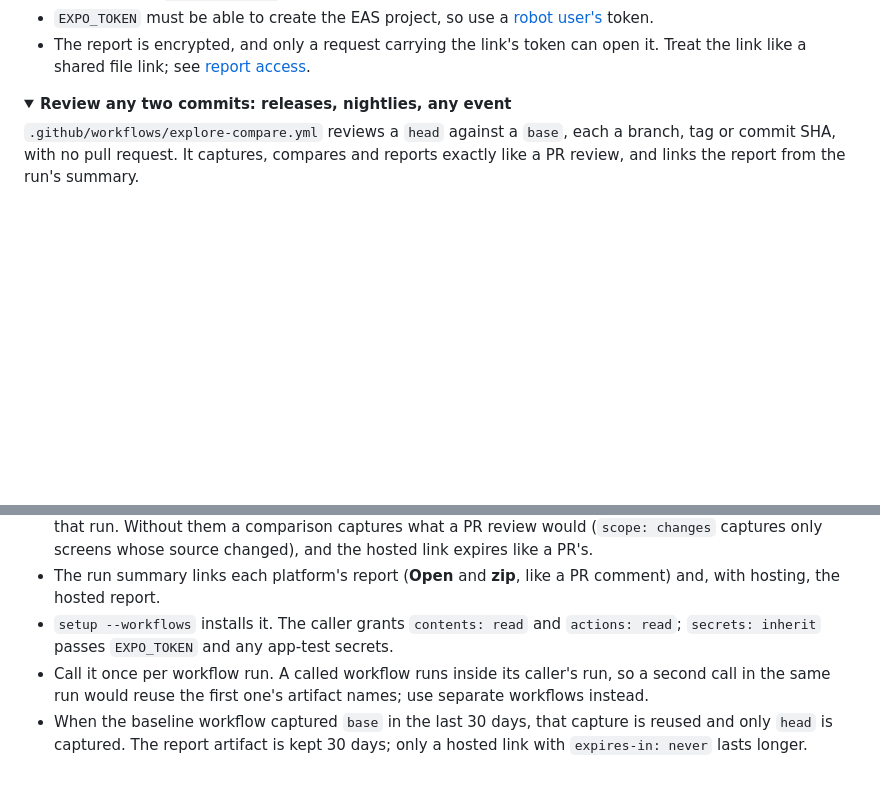
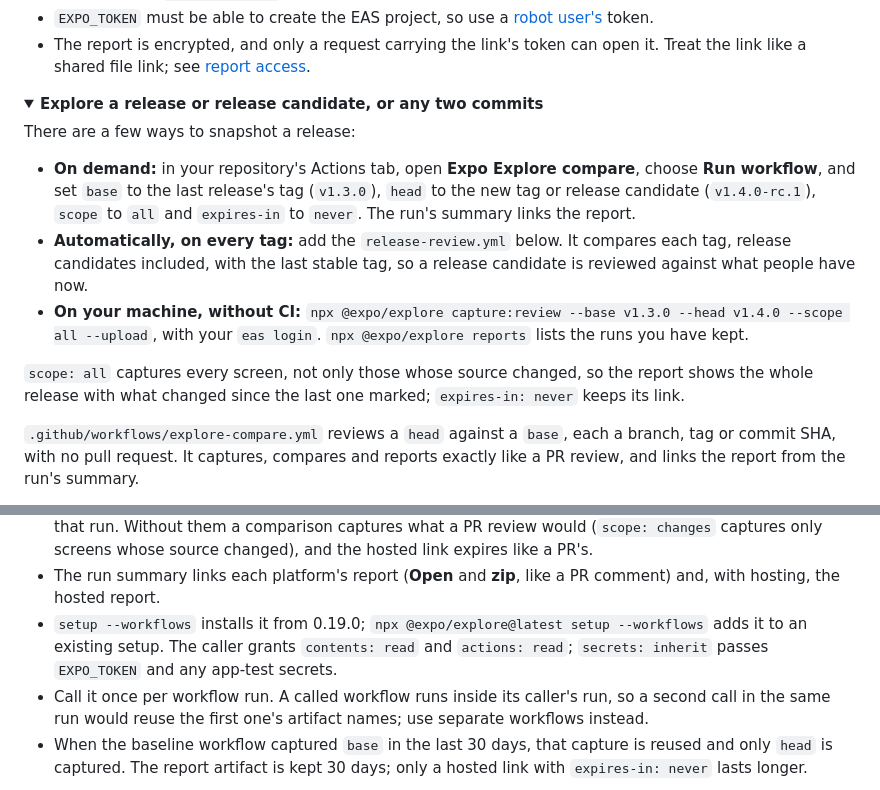
Before and after one commit to expo/explore, a Markdown page: README.md, 2 parts joined by grey strips. Drawn GitHub-style; folded sections open; blank space fills up the shorter version.

Commit message:
README: answer how to explore a release
The comparison section opens with the ways to snapshot a release or release
candidate (on demand from the Actions tab, automatically on every tag, or on
your machine), titled "Explore a release or release candidate, or any two
commits".

```diff
--- a/README.md
+++ b/README.md
@@ -245,7 +245,15 @@ report:
 </details>
 
 <details>
-<summary id="compare"><strong>Review any two commits: releases, nightlies, any event</strong></summary>
+<summary id="compare"><strong>Explore a release or release candidate, or any two commits</strong></summary>
+
+There are a few ways to snapshot a release:
+
+- **On demand:** in your repository's Actions tab, open **Expo Explore compare**, choose **Run workflow**, and set `base` to the last release's tag (`v1.3.0`), `head` to the new tag or release candidate (`v1.4.0-rc.1`), `scope` to `all` and `expires-in` to `never`. The run's summary links the report.
+- **Automatically, on every tag:** add the `release-review.yml` below. It compares each tag, release candidates included, with the last stable tag, so a release candidate is reviewed against what people have now.
+- **On your machine, without CI:** `npx @expo/explore capture:review --base v1.3.0 --head v1.4.0 --scope all --upload`, with your `eas login`. `npx @expo/explore reports` lists the runs you have kept.
+
+`scope: all` captures every screen, not only those whose source changed, so the report shows the whole release with what changed since the last one marked; `expires-in: never` keeps its link.
 
 `.github/workflows/explore-compare.yml` reviews a `head` against a `base`, each a branch, tag or commit SHA, with no pull request. It captures, compares and reports exactly like a PR review, and links the report from the run's summary.
 
@@ -282,7 +290,7 @@ jobs:
 - Pick whatever `base` the event calls for: `main` for a release branch, yesterday's tag for a nightly, the last stable tag for a release candidate.
 - `scope` and `expires-in` are optional and override `exploration.scope` and `report.preview.expiresAfter` for that run. Without them a comparison captures what a PR review would (`scope: changes` captures only screens whose source changed), and the hosted link expires like a PR's.
 - The run summary links each platform's report (**Open** and **zip**, like a PR comment) and, with hosting, the hosted report.
-- `setup --workflows` installs it. The caller grants `contents: read` and `actions: read`; `secrets: inherit` passes `EXPO_TOKEN` and any app-test secrets.
+- `setup --workflows` installs it from 0.19.0; `npx @expo/explore@latest setup --workflows` adds it to an existing setup. The caller grants `contents: read` and `actions: read`; `secrets: inherit` passes `EXPO_TOKEN` and any app-test secrets.
 - Call it once per workflow run. A called workflow runs inside its caller's run, so a second call in the same run would reuse the first one's artifact names; use separate workflows instead.
 - When the baseline workflow captured `base` in the last 30 days, that capture is reused and only `head` is captured. The report artifact is kept 30 days; only a hosted link with `expires-in: never` lasts longer.
 
```
